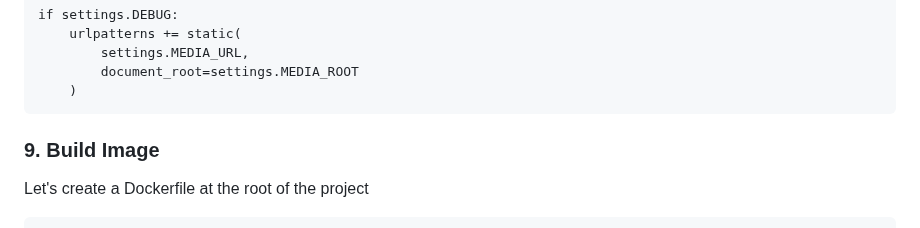
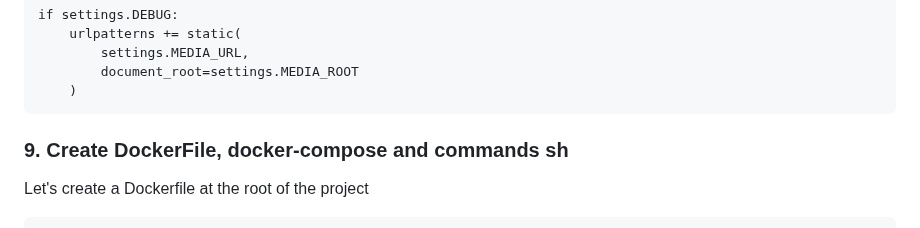
Before and after one commit to AndreCamargoo/docker-django-postgresql, a Markdown page: README.md, the part around the change. Drawn GitHub-style.

Commit message:
Complementando readme

````diff
--- a/README.md
+++ b/README.md
@@ -239,7 +239,7 @@ if settings.DEBUG:
     )
 ```
 
-### 9. Build Image
+### 9. Create DockerFile, docker-compose and commands sh
 
 <p>Let's create a Dockerfile at the root of the project</p>
 
````
